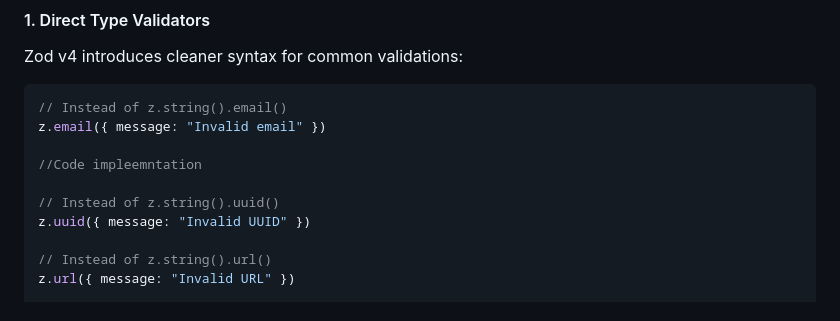
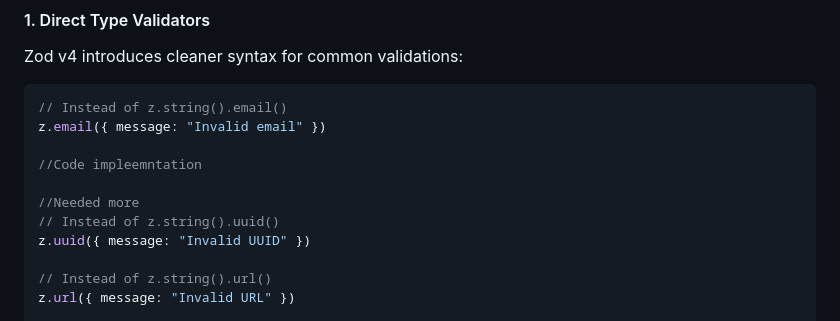
Before and after one commit to gowthamkishore3799/coderabbit-test, a Markdown page: ZOD_TAILWIND_README.md, the part around the change. Rendered like a GitHub page.

Commit message:
adding code changes

```diff
--- a/ZOD_TAILWIND_README.md
+++ b/ZOD_TAILWIND_README.md
@@ -25,6 +25,7 @@ z.email({ message: "Invalid email" })
 
 //Code impleemntation
 
+//Needed more
 // Instead of z.string().uuid()
 z.uuid({ message: "Invalid UUID" })
 
```
